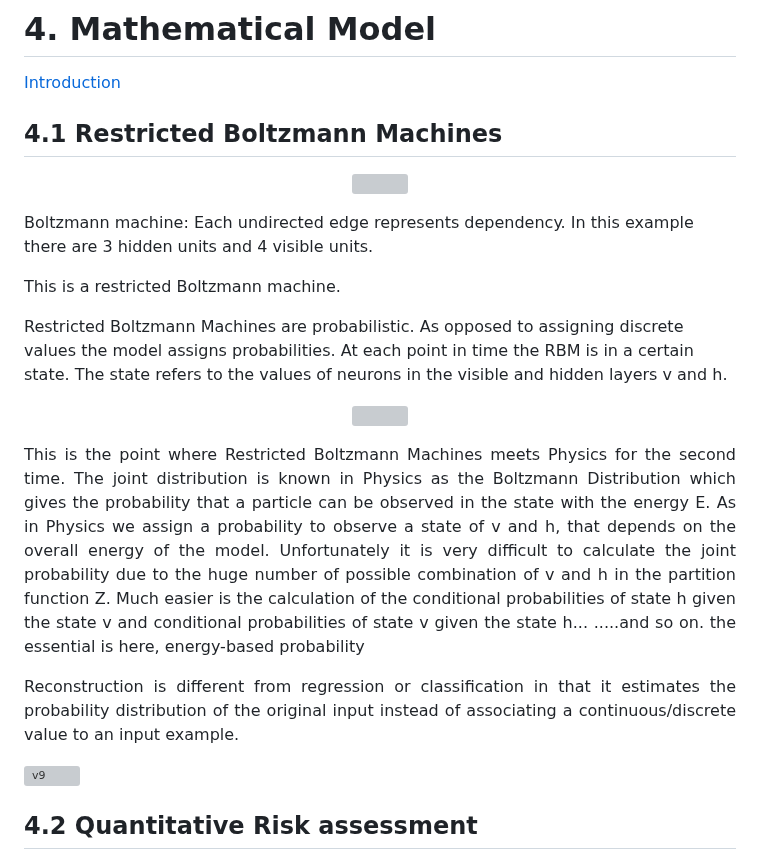
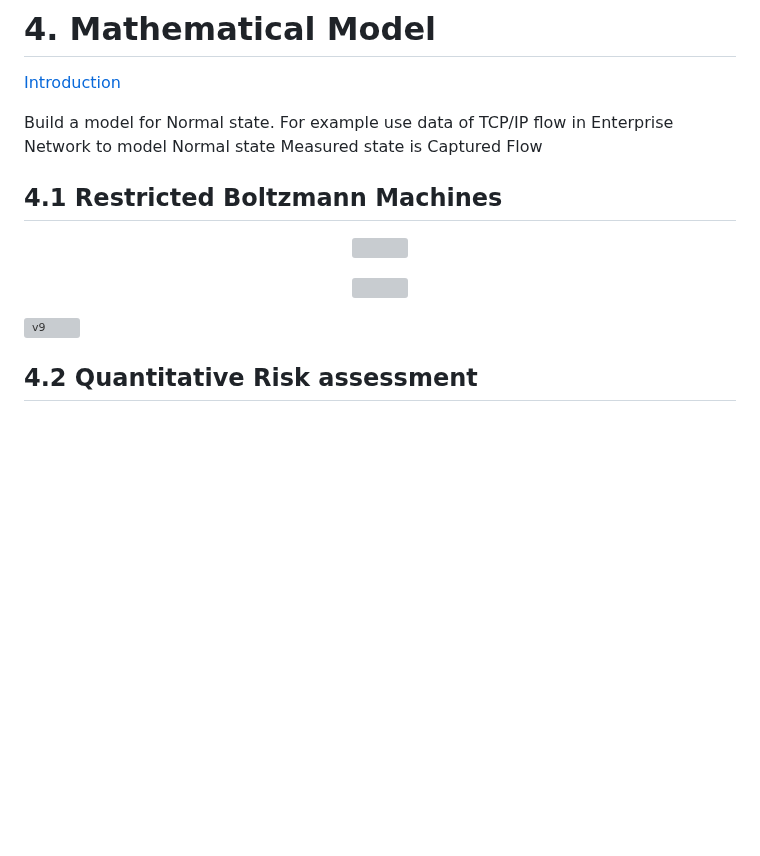
Before and after one commit to DLinIoTedge/dltrainBook, a Markdown page: Edge/Kanshi/README.md, the part around the change. Rendered like a GitHub page; blank space fills up the shorter version; grey boxes are pictures that could not be loaded.

```diff
--- a/Edge/Kanshi/README.md
+++ b/Edge/Kanshi/README.md
@@ -282,6 +282,10 @@ QRadar analyzes your flow data for applications, flow direction, and superflows.
 
  [ Introduction](https://www.jkuse.com/dltrain/mathematical-theory)
 
+Build a model for Normal state. For example use data of TCP/IP flow  in Enterprise  Network   to model Normal state
+Measured state is Captured Flow
+
+
 ## 4.1 Restricted Boltzmann Machines
 
 <p align="center">
@@ -290,24 +294,11 @@ QRadar analyzes your flow data for applications, flow direction, and superflows.
 
 
 
-Boltzmann machine:  Each undirected edge represents dependency. In this example there are 3 hidden units and 4 visible units.
-
-This is a restricted Boltzmann machine.
-
-Restricted Boltzmann Machines are probabilistic. As opposed to assigning discrete values the model assigns probabilities. At each point in time the RBM is in a certain state. The state refers to the values of neurons in the visible and hidden layers v and h.
-
-
 
 <p align="center">
   <img width="460" height="300" src="https://user-images.githubusercontent.com/58679469/150721809-68974f08-992c-4a26-ae39-67401350a75a.png">
 </p>
 
-
-<div align="justify">
-<p> This is the point where Restricted Boltzmann Machines meets Physics for the second time. The joint distribution is known in Physics as the Boltzmann Distribution which gives the probability that a particle can be observed in the state with the energy E. As in Physics we assign a probability to observe a state of v and h, that depends on the overall energy of the model. Unfortunately it is very difficult to calculate the joint probability due to the huge number of possible combination of v and h in the partition function Z. Much easier is the calculation of the conditional probabilities of state h given the state v and conditional probabilities of state v given the state h... .....and so on. the essential is here, energy-based probability  </p>
-<p>
-Reconstruction is different from regression or classification in that it estimates the probability distribution of the original input instead of associating a continuous/discrete value to an input example.  </p>
- </div>
 
 
 
```
